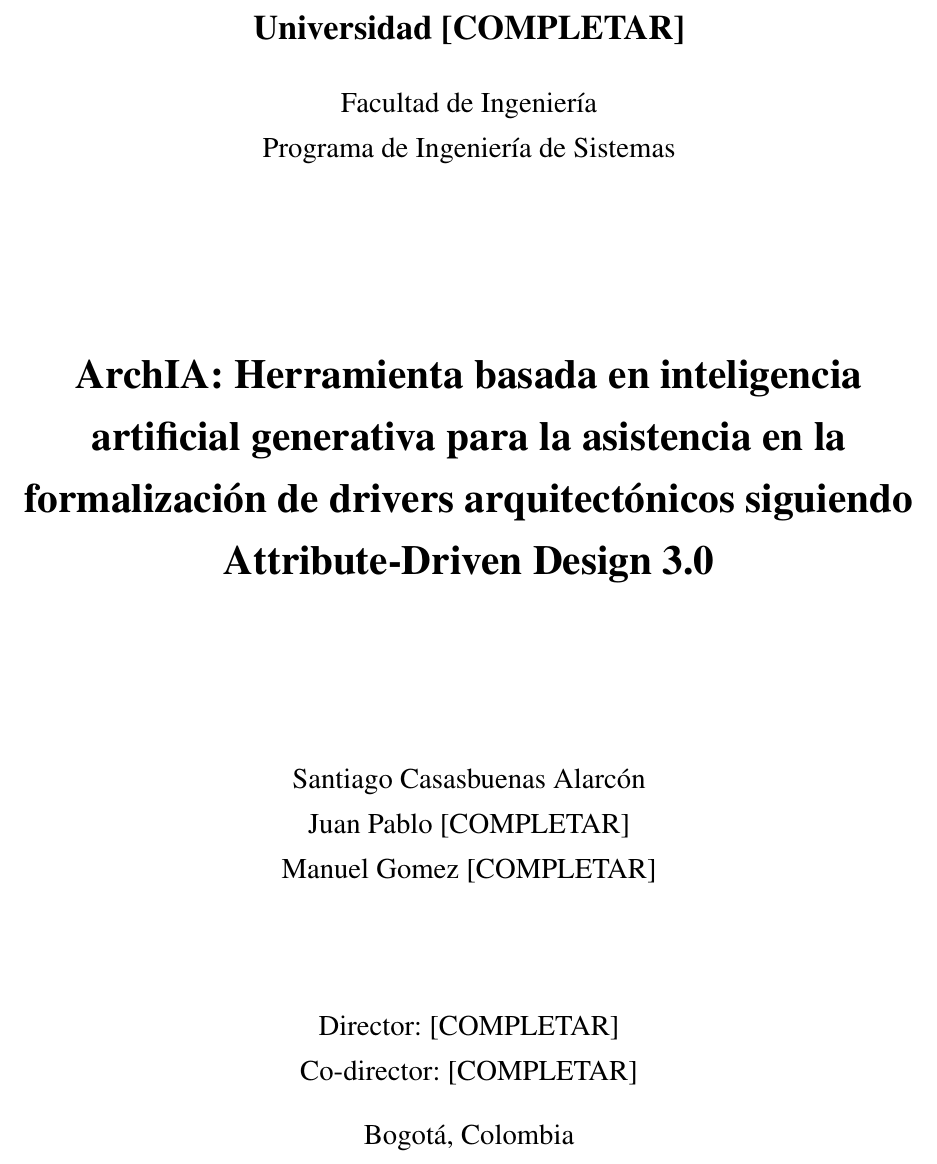
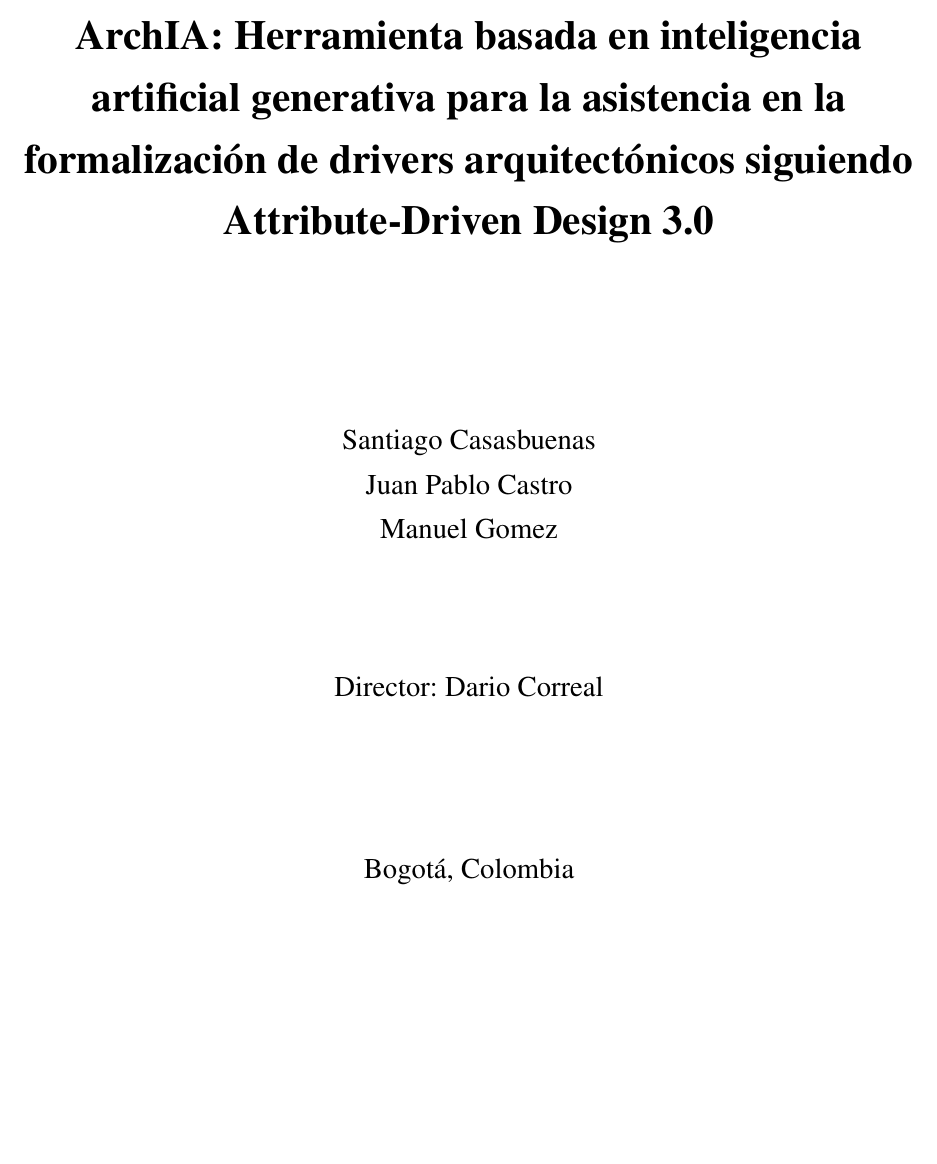
Before and after one commit to scasasbuenas/Tesis, a LaTeX thesis (tesis.tex): part of page 1 of 12 before the commit and part of page 1 of 10 after it, cut at the place of the change, the shorter picture padded with empty space. Compiled offline with pdfLaTeX.

```diff
--- a/tesis.tex
+++ b/tesis.tex
@@ -30,7 +30,7 @@
 % --- Gráficos e imágenes ---
 \usepackage{graphicx}
 \usepackage{float}
-\usepackage{svg}
+% \usepackage{svg}  % REQUIERE Inkscape — descomentar cuando esté instalado
 \usepackage[font=small,labelfont=bf]{caption}
 \usepackage{subcaption}
 
@@ -81,26 +81,27 @@
 \usepackage[nameinlink]{cleveref}
 
 % --- Bibliografía ---
-\usepackage[
-  backend=biber,
-  style=ieee,
-  sorting=nyt,
-  maxbibnames=99
-]{biblatex}
-% \addbibresource{referencias.bib}  % DESCOMENTAR cuando exista el archivo .bib
+% TODO: Descomentar cuando exista referencias.bib y biber esté instalado
+% \usepackage[
+%   backend=biber,
+%   style=ieee,
+%   sorting=nyt,
+%   maxbibnames=99
+% ]{biblatex}
+% \addbibresource{referencias.bib}
 
 % --- Acrónimos ---
-\usepackage[acronym, toc]{glossaries}
-\makeglossaries
-
-\newacronym{asr}{ASR}{Architecture Significant Requirement}
-\newacronym{qas}{QAS}{Quality Attribute Scenario}
-\newacronym{add}{ADD}{Attribute-Driven Design}
-\newacronym{rag}{RAG}{Retrieval-Augmented Generation}
-\newacronym{llm}{LLM}{Large Language Model}
-\newacronym{iag}{IAG}{Inteligencia Artificial Generativa}
-\newacronym{slo}{SLO}{Service Level Objective}
-\newacronym{sla}{SLA}{Service Level Agreement}
+% TODO: Descomentar cuando se instale makeglossaries
+% \usepackage[acronym, toc]{glossaries}
+% \makeglossaries
+% \newacronym{asr}{ASR}{Architecture Significant Requirement}
+% \newacronym{qas}{QAS}{Quality Attribute Scenario}
+% \newacronym{add}{ADD}{Attribute-Driven Design}
+% \newacronym{rag}{RAG}{Retrieval-Augmented Generation}
+% \newacronym{llm}{LLM}{Large Language Model}
+% \newacronym{iag}{IAG}{Inteligencia Artificial Generativa}
+% \newacronym{slo}{SLO}{Service Level Objective}
+% \newacronym{sla}{SLA}{Service Level Agreement}
 
 % --- Encabezados y pies de página ---
 \usepackage{fancyhdr}
@@ -130,26 +131,22 @@
 \centering
 \vspace*{2cm}
 
-{\Large\bfseries Universidad [COMPLETAR]\par}
-\vspace{0.5cm}
-{\large Facultad de Ingeniería\par}
-{\large Programa de Ingeniería de Sistemas\par}
+\includegraphics[width=0.8\textwidth]{logo_uninandes.png}
 
-\vspace{3cm}
+\vspace{1.5cm}
 
 {\LARGE\bfseries ArchIA: Herramienta basada en inteligencia artificial generativa para la asistencia en la formalización de drivers arquitectónicos siguiendo Attribute-Driven Design 3.0\par}
 
 \vspace{3cm}
 
 {\large
-Santiago Casasbuenas Alarcón\\
-Juan Pablo [COMPLETAR]\\
-Manuel Gomez [COMPLETAR]\par}
+Santiago Casasbuenas\\
+Juan Pablo Castro\\
+Manuel Gomez\par}
 
 \vspace{2cm}
 
-{\large Director: [COMPLETAR]\par}
-{\large Co-director: [COMPLETAR]\par}
+{\large Director: Dario Correal\par}
 
 \vfill
 
```
Also changed, not shown: logo_uninandes.png (added), tesis.tex (4 more changed lines), 1 other file.
